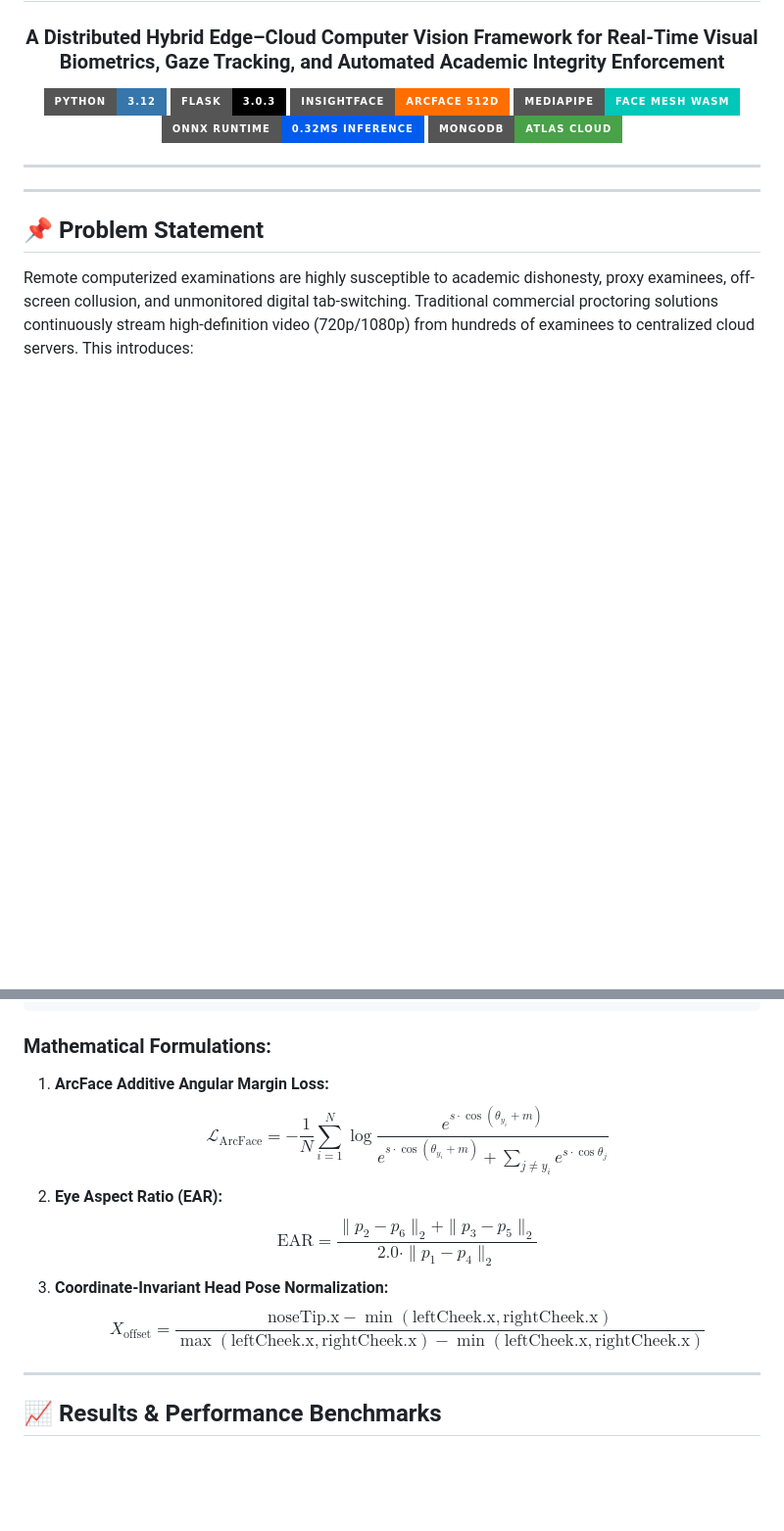
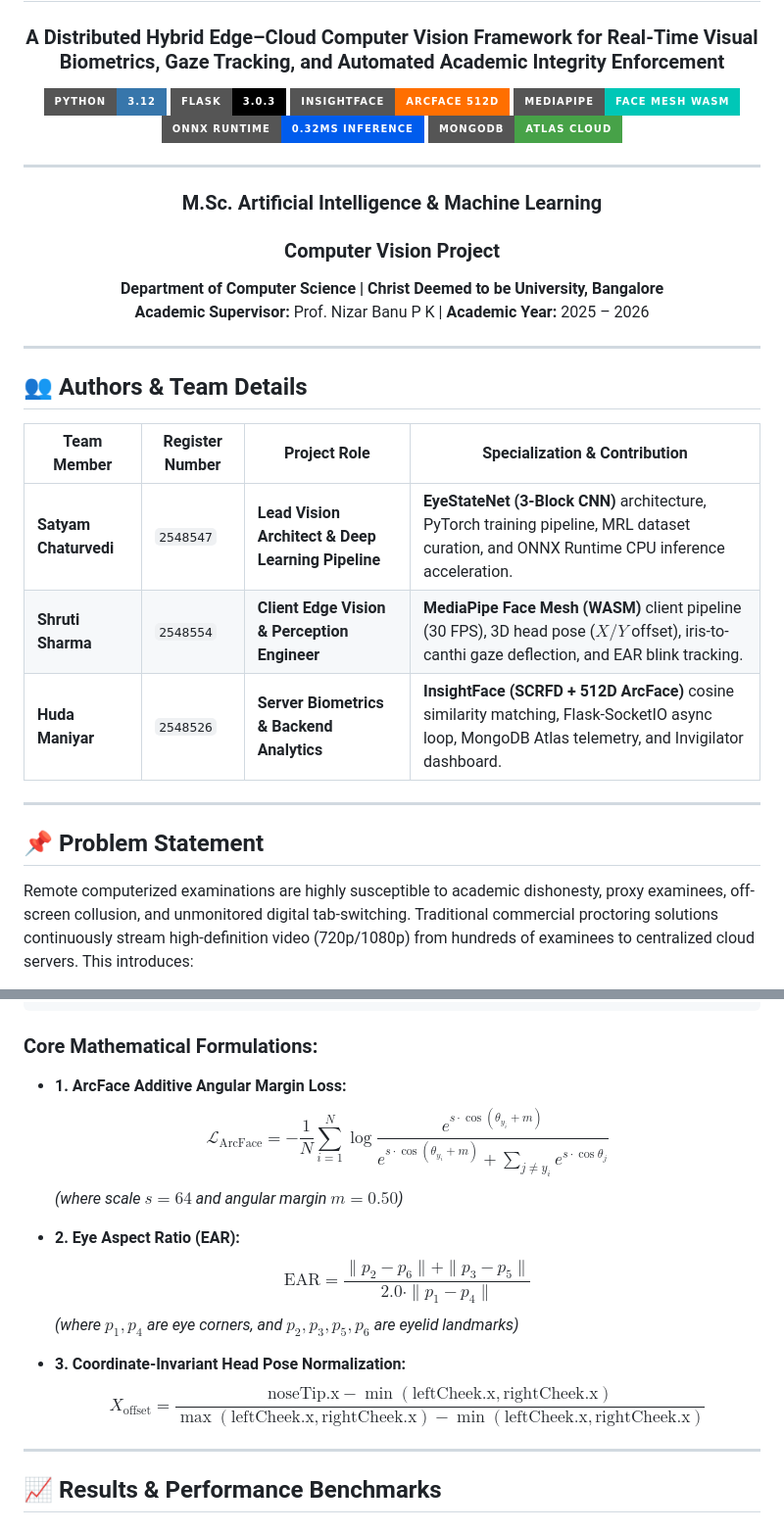
Before and after one commit to Shrutishrma/ATTENTIONGUARD, a Markdown page: README.md, 2 parts joined by grey strips. Shown at 98% size. GitHub-like rendering; badges without logos; blank space fills up the shorter version.

````diff
--- a/README.md
+++ b/README.md
@@ -12,8 +12,22 @@
 
 ---
 
+### **M.Sc. Artificial Intelligence & Machine Learning**
+### **Computer Vision Project**
+**Department of Computer Science | Christ Deemed to be University, Bangalore**
+**Academic Supervisor:** Prof. Nizar Banu P K | **Academic Year:** 2025 – 2026
 
 </div>
+
+---
+
+## 👥 Authors & Team Details
+
+| Team Member | Register Number | Project Role | Specialization & Contribution |
+|---|---|---|---|
+| **Satyam Chaturvedi** | `2548547` | **Lead Vision Architect & Deep Learning Pipeline** | **EyeStateNet (3-Block CNN)** architecture, PyTorch training pipeline, MRL dataset curation, and ONNX Runtime CPU inference acceleration. |
+| **Shruti Sharma** | `2548554` | **Client Edge Vision & Perception Engineer** | **MediaPipe Face Mesh (WASM)** client pipeline (30 FPS), 3D head pose ($X/Y$ offset), iris-to-canthi gaze deflection, and EAR blink tracking. |
+| **Huda Maniyar** | `2548526` | **Server Biometrics & Backend Analytics** | **InsightFace (SCRFD + 512D ArcFace)** cosine similarity matching, Flask-SocketIO async loop, MongoDB Atlas telemetry, and Invigilator dashboard. |
 
 ---
 
@@ -85,13 +99,17 @@ Remote computerized examinations are highly susceptible to academic dishonesty,
                                                                    └── NO  ──► Push Real-Time Warning
 ```
 
-### Mathematical Formulations:
-1. **ArcFace Additive Angular Margin Loss:**
-   $$\mathcal{L}_{\text{ArcFace}} = -\frac{1}{N}\sum_{i=1}^N \log \frac{e^{s \cdot \cos(\theta_{y_i} + m)}}{e^{s \cdot \cos(\theta_{y_i} + m)} + \sum_{j \neq y_i} e^{s \cdot \cos\theta_j}}$$
-2. **Eye Aspect Ratio (EAR):**
-   $$\text{EAR} = \frac{\|p_2 - p_6\|_2 + \|p_3 - p_5\|_2}{2.0 \cdot \|p_1 - p_4\|_2}$$
-3. **Coordinate-Invariant Head Pose Normalization:**
-   $$X_{\text{offset}} = \frac{\text{noseTip.x} - \min(\text{leftCheek.x}, \text{rightCheek.x})}{\max(\text{leftCheek.x}, \text{rightCheek.x}) - \min(\text{leftCheek.x}, \text{rightCheek.x})}$$
+### Core Mathematical Formulations:
+* **1. ArcFace Additive Angular Margin Loss:**
+  $$\mathcal{L}_{\mathrm{ArcFace}} = -\frac{1}{N}\sum_{i=1}^N \log \frac{e^{s \cdot \cos(\theta_{y_i} + m)}}{e^{s \cdot \cos(\theta_{y_i} + m)} + \sum_{j \neq y_i} e^{s \cdot \cos\theta_j}}$$
+  *(where scale $s = 64$ and angular margin $m = 0.50$)*
+
+* **2. Eye Aspect Ratio (EAR):**
+  $$\mathrm{EAR} = \frac{\|p_2 - p_6\| + \|p_3 - p_5\|}{2.0 \cdot \|p_1 - p_4\|}$$
+  *(where $p_1, p_4$ are eye corners, and $p_2, p_3, p_5, p_6$ are eyelid landmarks)*
+
+* **3. Coordinate-Invariant Head Pose Normalization:**
+  $$X_{\mathrm{offset}} = \frac{\mathrm{noseTip.x} - \min(\mathrm{leftCheek.x}, \mathrm{rightCheek.x})}{\max(\mathrm{leftCheek.x}, \mathrm{rightCheek.x}) - \min(\mathrm{leftCheek.x}, \mathrm{rightCheek.x})}$$
 
 ---
 
````
Also changed, not shown: other parts of README.md (+2 -0 lines).
